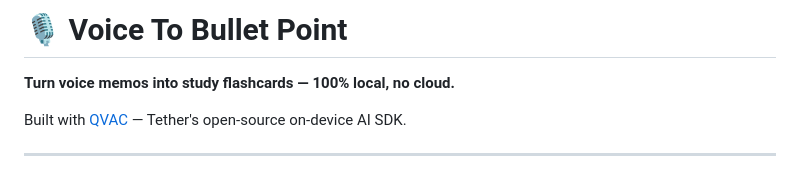
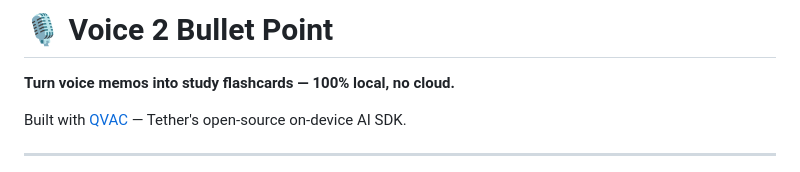
Before and after one commit to aashishghimire1/voicetobulletpoint, a Markdown page: README.md, the part around the change. Rendered like a GitHub page.

```diff
--- a/README.md
+++ b/README.md
@@ -1,4 +1,4 @@
-# 🎙️ Voice To Bullet Point
+# 🎙️ Voice 2 Bullet Point
 
 **Turn voice memos into study flashcards — 100% local, no cloud.**
 
```
